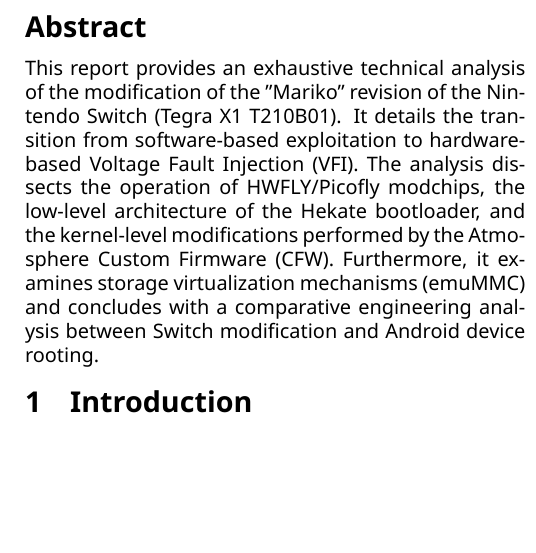
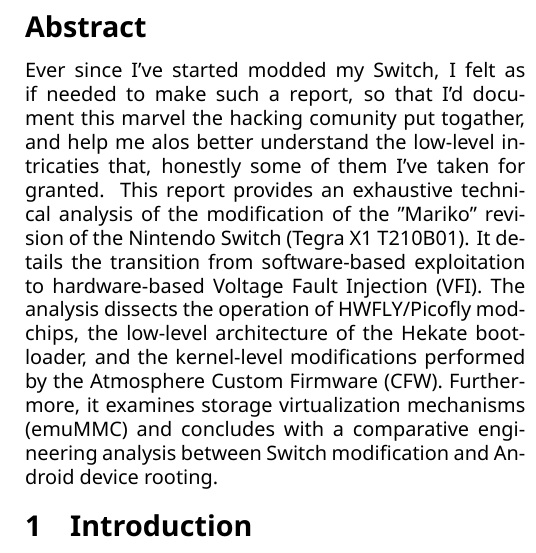
Before and after one commit to viktorashi/proiecte-QASST, a LaTeX paper (workshop/main.tex): part of one column of page 1 of 3, cut so that both start at the same text, the shorter picture padded with empty space. Compiled offline with XeLaTeX.

Commit message:
Lil intrudction

```diff
--- a/workshop/main.tex
+++ b/workshop/main.tex
@@ -43,7 +43,7 @@
 \maketitle
 
 \begin{abstract}
-This report provides an exhaustive technical analysis of the modification of the "Mariko" revision of the Nintendo Switch (Tegra X1 T210B01). It details the transition from software-based exploitation to hardware-based Voltage Fault Injection (VFI). The analysis dissects the operation of HWFLY/Picofly modchips, the low-level architecture of the Hekate bootloader, and the kernel-level modifications performed by the Atmosphere Custom Firmware (CFW). Furthermore, it examines storage virtualization mechanisms (emuMMC) and concludes with a comparative engineering analysis between Switch modification and Android device rooting.
+Ever since I've started modded my Switch, I felt as if needed to make such a report, so that I'd document this marvel the hacking comunity put togather, and help me alos better understand the low-level intricaties that, honestly some of them I've taken for granted. This report provides an exhaustive technical analysis of the modification of the "Mariko" revision of the Nintendo Switch (Tegra X1 T210B01). It details the transition from software-based exploitation to hardware-based Voltage Fault Injection (VFI). The analysis dissects the operation of HWFLY/Picofly modchips, the low-level architecture of the Hekate bootloader, and the kernel-level modifications performed by the Atmosphere Custom Firmware (CFW). Furthermore, it examines storage virtualization mechanisms (emuMMC) and concludes with a comparative engineering analysis between Switch modification and Android device rooting.
 \end{abstract}
 
 \section{Introduction}
```
